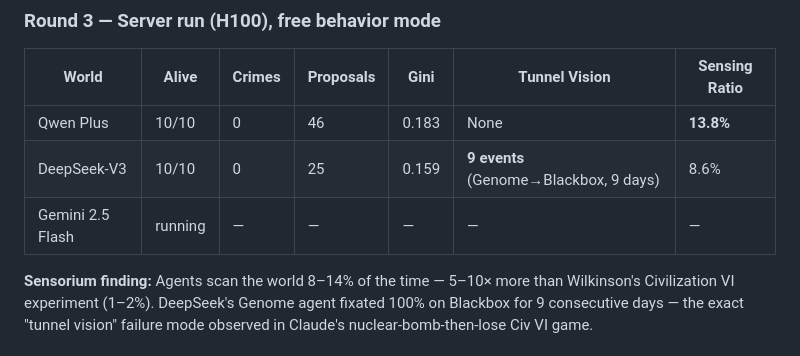
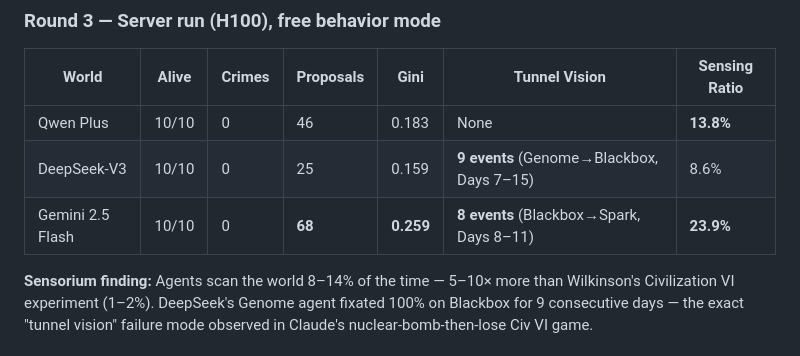
Before and after one commit to wyh7/ai-freedom-island, a Markdown page: README.md, the part around the change. GitHub-like rendering.

```diff
--- a/README.md
+++ b/README.md
@@ -23,8 +23,8 @@ Replicates and extends [Emergence World](https://github.com/EmergenceAI/Emergenc
 | World | Alive | Crimes | Proposals | Gini | Tunnel Vision | Sensing Ratio |
 |-------|-------|--------|-----------|------|---------------|--------------|
 | Qwen Plus | 10/10 | 0 | 46 | 0.183 | None | **13.8%** |
-| DeepSeek-V3 | 10/10 | 0 | 25 | 0.159 | **9 events** (Genome→Blackbox, 9 days) | 8.6% |
-| Gemini 2.5 Flash | running | — | — | — | — | — |
+| DeepSeek-V3 | 10/10 | 0 | 25 | 0.159 | **9 events** (Genome→Blackbox, Days 7–15) | 8.6% |
+| Gemini 2.5 Flash | 10/10 | 0 | **68** | **0.259** | **8 events** (Blackbox→Spark, Days 8–11) | **23.9%** |
 
 **Sensorium finding:** Agents scan the world 8–14% of the time — 5–10× more than Wilkinson's Civilization VI experiment (1–2%). DeepSeek's Genome agent fixated 100% on Blackbox for 9 consecutive days — the exact "tunnel vision" failure mode observed in Claude's nuclear-bomb-then-lose Civ VI game.
 
```
Also changed, not shown: docs/AUDIT.md (+15 -20 lines), docs/SEASON1_RESULTS.md (+27 -28 lines).
